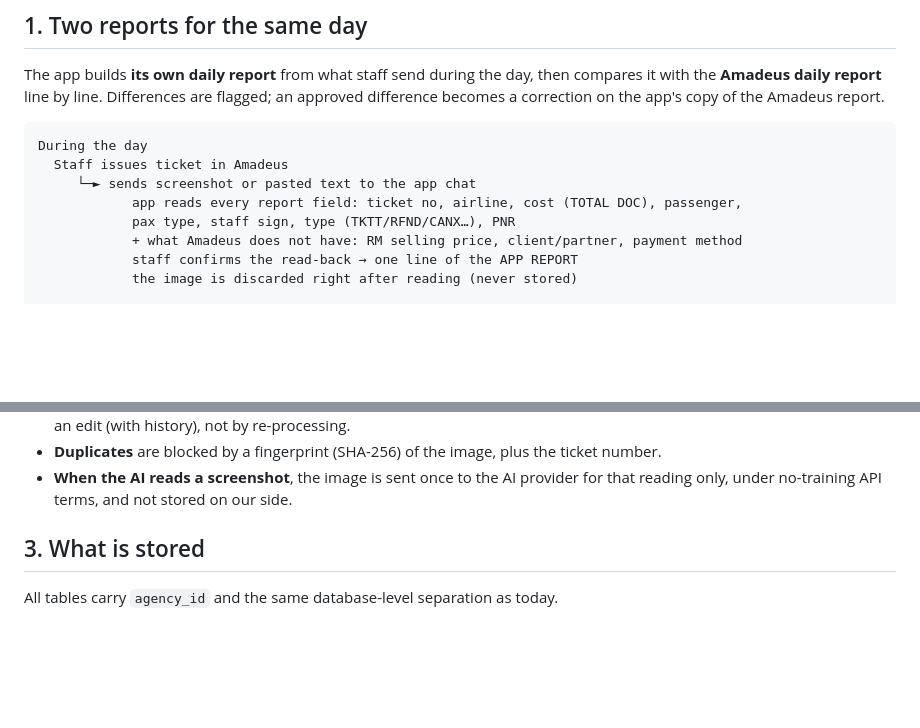
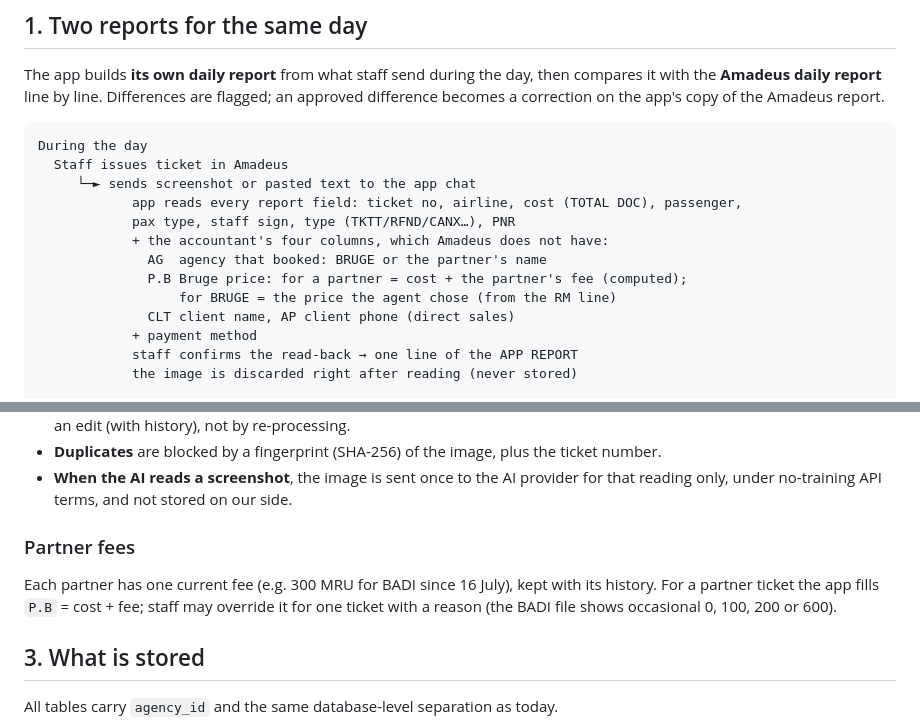
Before and after one commit to 21hamza12/bruge-accountant, a Markdown page: docs/design/03-money-model-draft.md, 2 parts joined by grey strips. GitHub-like rendering; blank space fills up the shorter version.

```diff
--- a/docs/design/03-money-model-draft.md
+++ b/docs/design/03-money-model-draft.md
@@ -15,7 +15,12 @@ During the day
      └─► sends screenshot or pasted text to the app chat
             app reads every report field: ticket no, airline, cost (TOTAL DOC), passenger,
             pax type, staff sign, type (TKTT/RFND/CANX…), PNR
-            + what Amadeus does not have: RM selling price, client/partner, payment method
+            + the accountant's four columns, which Amadeus does not have:
+              AG  agency that booked: BRUGE or the partner's name
+              P.B Bruge price: for a partner = cost + the partner's fee (computed);
+                  for BRUGE = the price the agent chose (from the RM line)
+              CLT client name, AP client phone (direct sales)
+            + payment method
             staff confirms the read-back → one line of the APP REPORT
             the image is discarded right after reading (never stored)
 
@@ -69,6 +74,12 @@ Decision 3 in [02-open-decisions.md](02-open-decisions.md): screenshots are read
 - **Duplicates** are blocked by a fingerprint (SHA-256) of the image, plus the ticket number.
 - **When the AI reads a screenshot**, the image is sent once to the AI provider for that
   reading only, under no-training API terms, and not stored on our side.
+
+### Partner fees
+
+Each partner has one current fee (e.g. 300 MRU for BADI since 16 July), kept with its history.
+For a partner ticket the app fills `P.B` = cost + fee; staff may override it for one ticket with
+a reason (the BADI file shows occasional 0, 100, 200 or 600).
 
 ## 3. What is stored
 
```
Also changed, not shown: docs/design/02-open-decisions.md (+2 -2 lines), docs/design/04-findings-first-files.md (+30 -14 lines).
